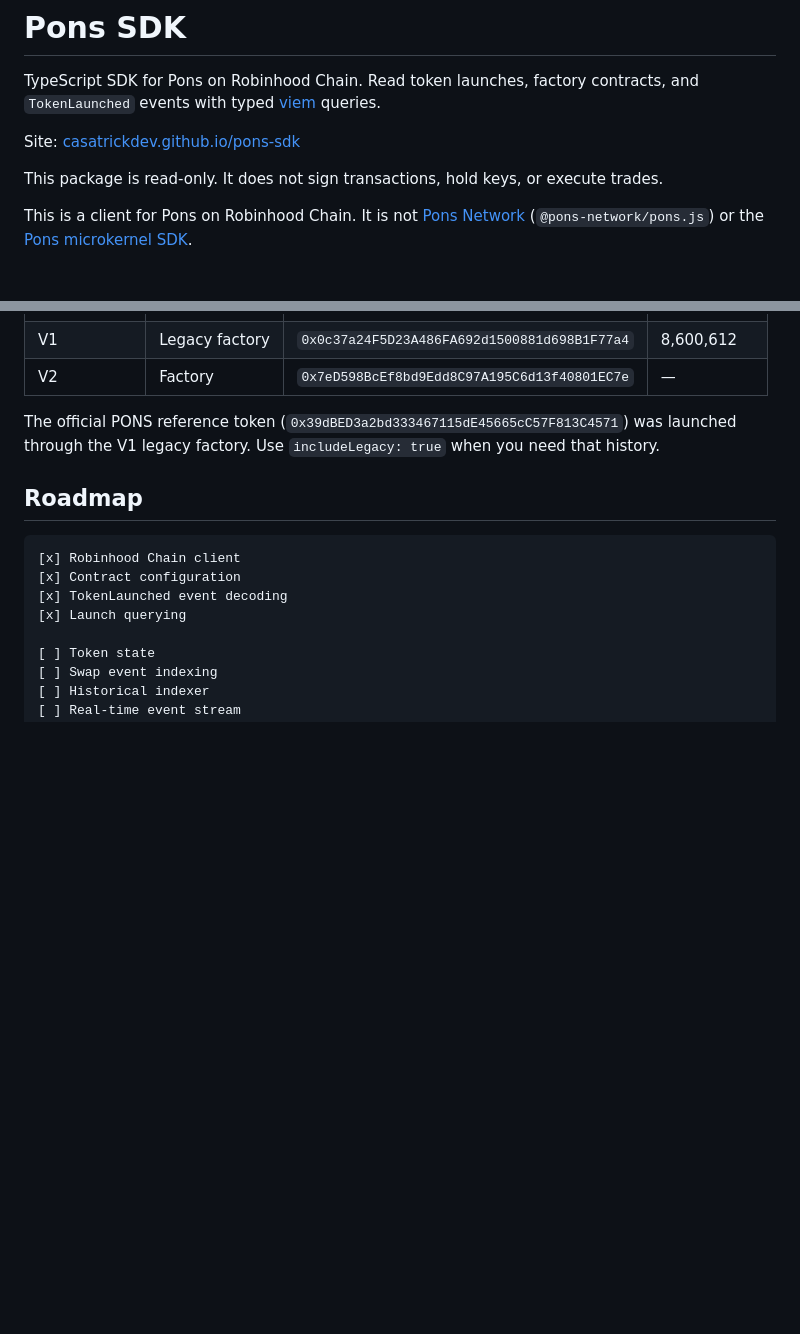
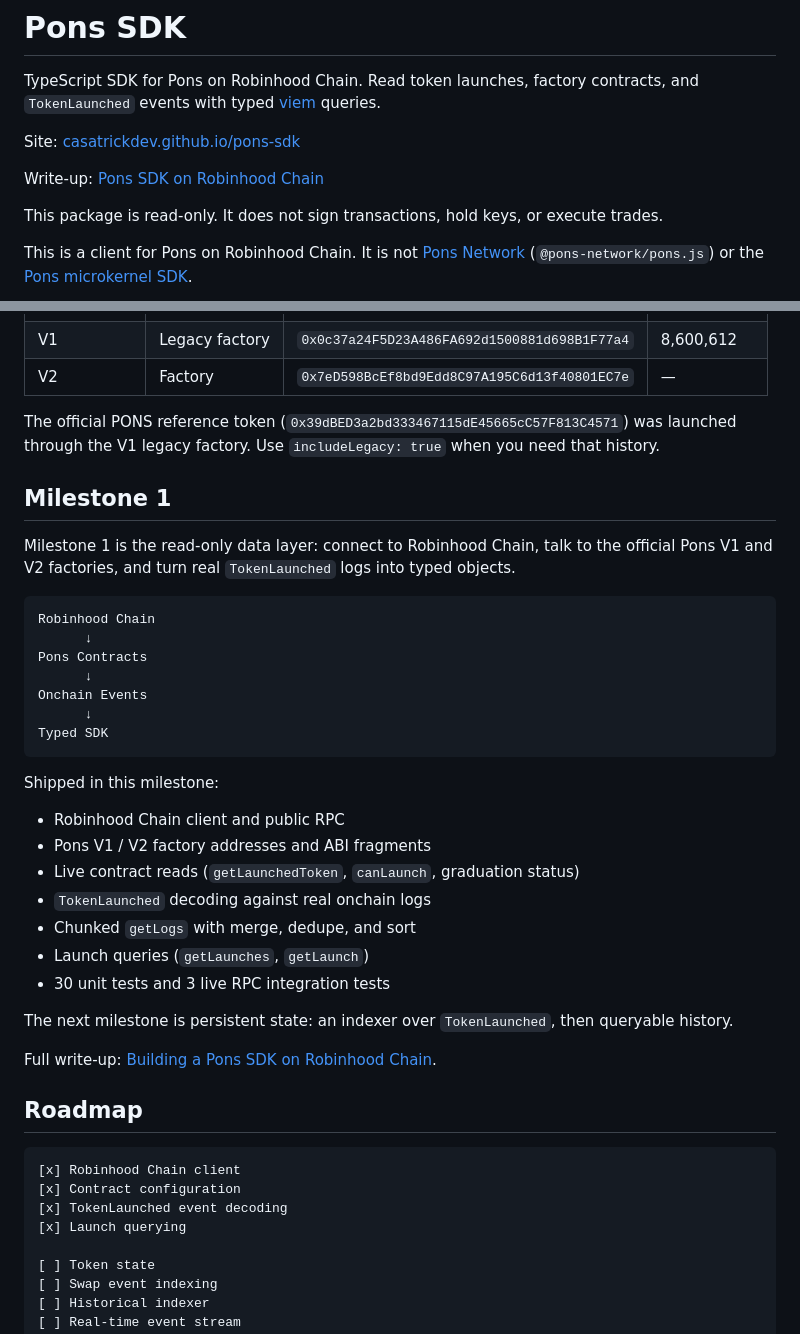
Before and after one commit to casatrickdev/pons-sdk, a Markdown page: README.md, 2 parts joined by grey strips. Drawn GitHub-style; blank space fills up the shorter version.

Commit message:
feat:add Milstone 1 section to README

````diff
--- a/README.md
+++ b/README.md
@@ -3,6 +3,8 @@
 TypeScript SDK for Pons on Robinhood Chain. Read token launches, factory contracts, and `TokenLaunched` events with typed [viem](https://viem.sh) queries.
 
 Site: [casatrickdev.github.io/pons-sdk](https://casatrickdev.github.io/pons-sdk/)
+
+Write-up: [Pons SDK on Robinhood Chain](https://casatrick.substack.com/p/pons-sdk-robinhood-chain)
 
 This package is read-only. It does not sign transactions, hold keys, or execute trades.
 
@@ -130,6 +132,34 @@ Contract addresses and event signatures come from the official Pons documentatio
 
 The official PONS reference token (`0x39dBED3a2bd333467115dE45665cC57F813C4571`) was launched through the V1 legacy factory. Use `includeLegacy: true` when you need that history.
 
+## Milestone 1
+
+Milestone 1 is the read-only data layer: connect to Robinhood Chain, talk to the official Pons V1 and V2 factories, and turn real `TokenLaunched` logs into typed objects.
+
+```text
+Robinhood Chain
+      ↓
+Pons Contracts
+      ↓
+Onchain Events
+      ↓
+Typed SDK
+```
+
+Shipped in this milestone:
+
+- Robinhood Chain client and public RPC
+- Pons V1 / V2 factory addresses and ABI fragments
+- Live contract reads (`getLaunchedToken`, `canLaunch`, graduation status)
+- `TokenLaunched` decoding against real onchain logs
+- Chunked `getLogs` with merge, dedupe, and sort
+- Launch queries (`getLaunches`, `getLaunch`)
+- 30 unit tests and 3 live RPC integration tests
+
+The next milestone is persistent state: an indexer over `TokenLaunched`, then queryable history.
+
+Full write-up: [Building a Pons SDK on Robinhood Chain](https://casatrick.substack.com/p/pons-sdk-robinhood-chain).
+
 ## Roadmap
 
 ```text
````
